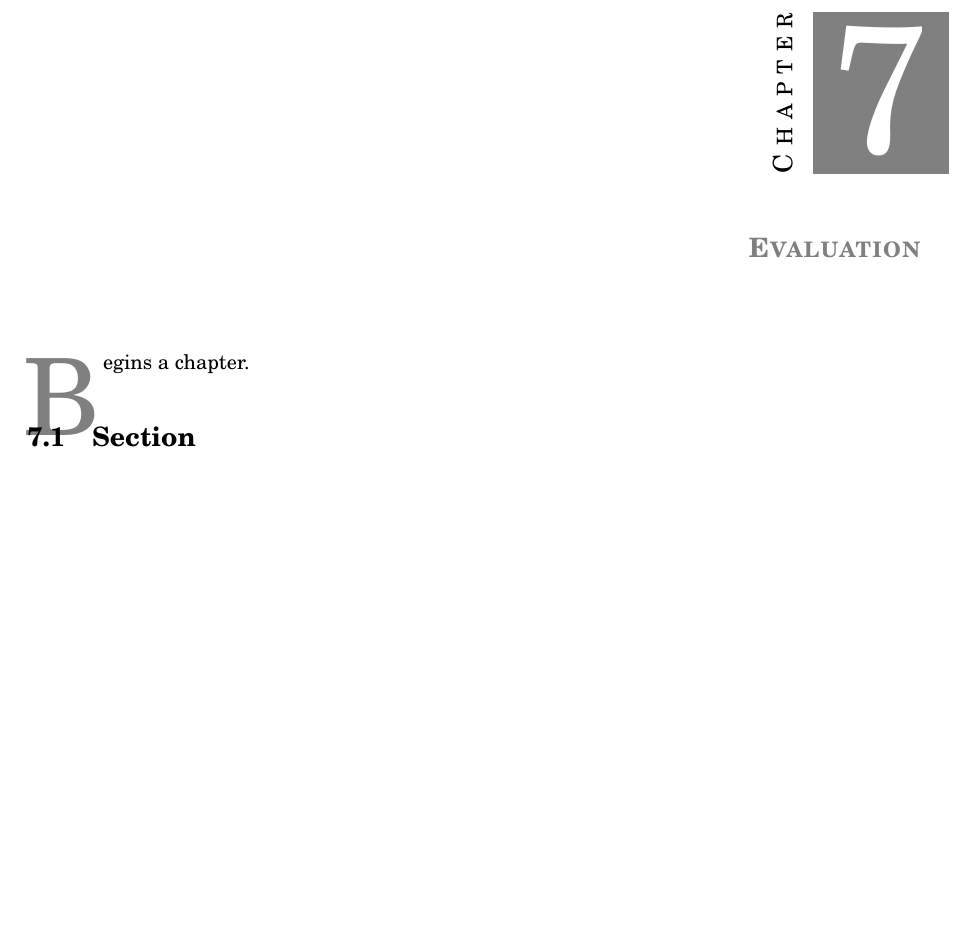
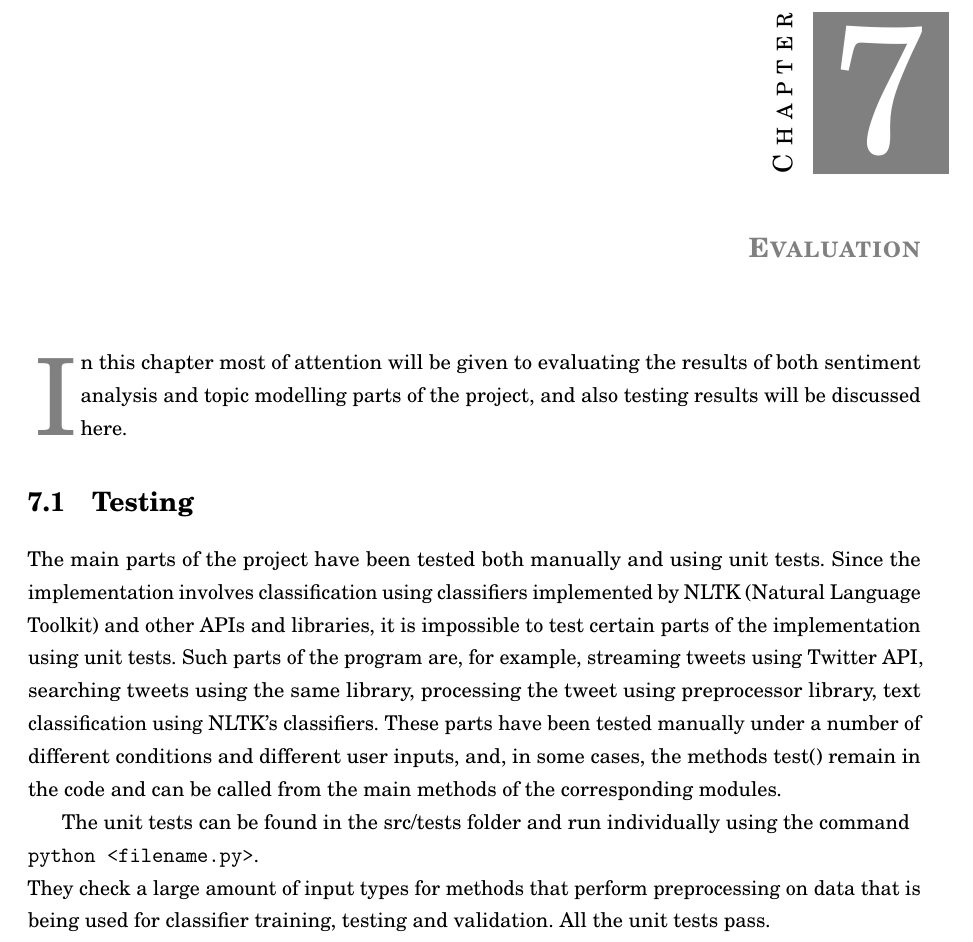
Before and after one commit to marijanedjalkova/environmental-sentiment-analysis, a LaTeX thesis (report/thesis.tex, which reads report/chapters/Evaluation/chap.tex): part of page 42 of 52, cut so that both start at the same text, the shorter picture padded with empty space. Compiled offline with pdfLaTeX.

Commit message:
added some info on tests

```diff
--- a/report/chapters/Evaluation/chap.tex
+++ b/report/chapters/Evaluation/chap.tex
@@ -2,8 +2,13 @@
 \chapter{Evaluation}
 \label{chap:evaluation}
 
-\initial{B}egins a chapter.
+\initial{I}n this chapter most of attention will be given to evaluating the results of both sentiment analysis and topic modelling parts of the project, and also testing results will be discussed here.
 
 %=======
-\section{Section}
-\label{sec:eval}
+\section{Testing}
+\label{sec:testing}
+
+The main parts of the project have been tested both manually and using unit tests.
+Since the implementation involves classification using classifiers implemented by NLTK (Natural Language Toolkit) and other APIs and libraries, it is impossible to test certain parts of the implementation using unit tests. Such parts of the program are, for example, streaming tweets using Twitter API, searching tweets using the same library, processing the tweet using preprocessor library, text classification using NLTK's classifiers. These parts have been tested manually under a number of different conditions and different user inputs, and, in some cases, the methods test() remain in the code and can be called from the main methods of the corresponding modules.
+
+The unit tests can be found in the src/tests folder and run individually using the command \\ \texttt{python <filename.py>}. \\ They check a large amount of input types for methods that perform preprocessing on data that is being used for classifier training, testing and validation. All the unit tests pass.
```
